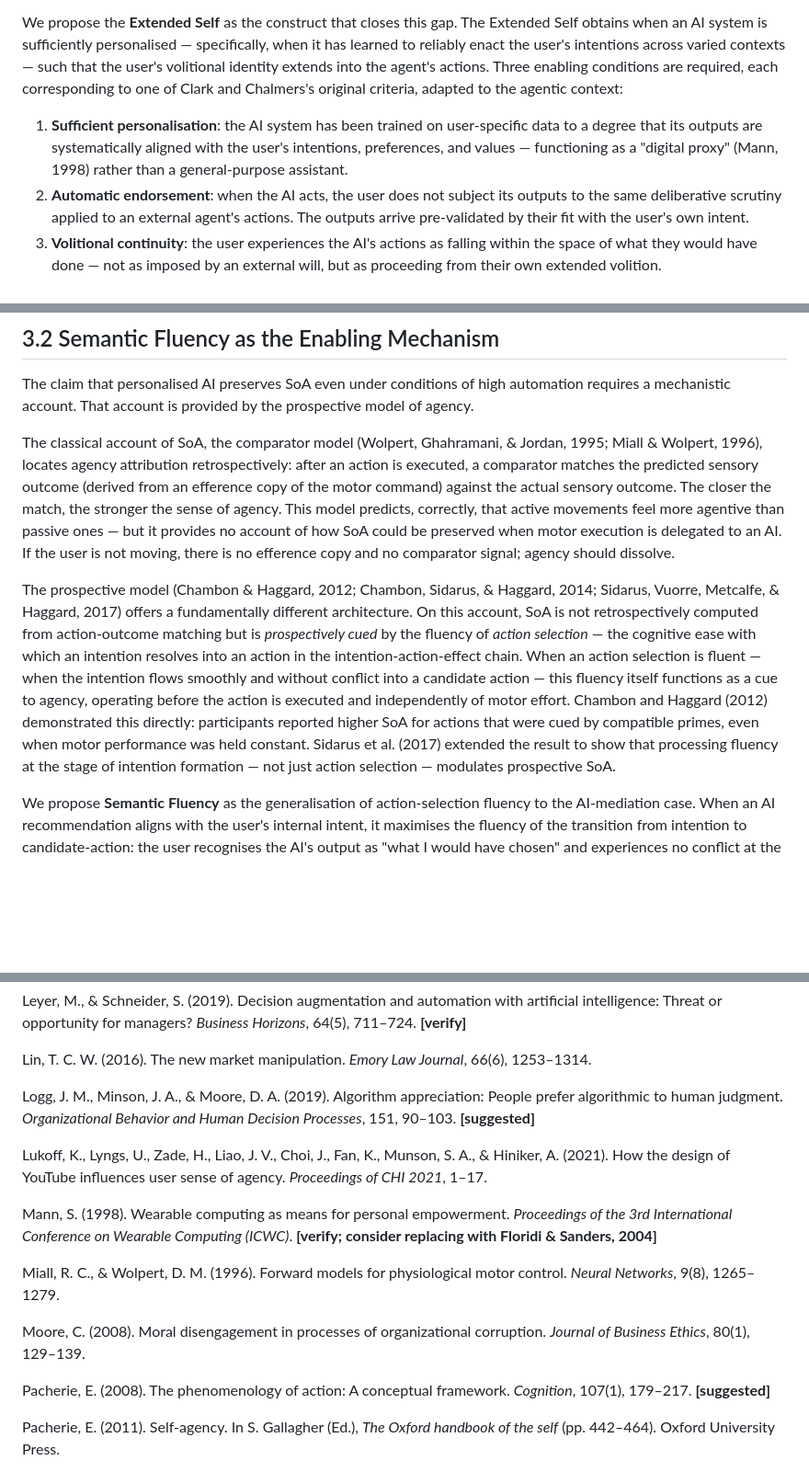
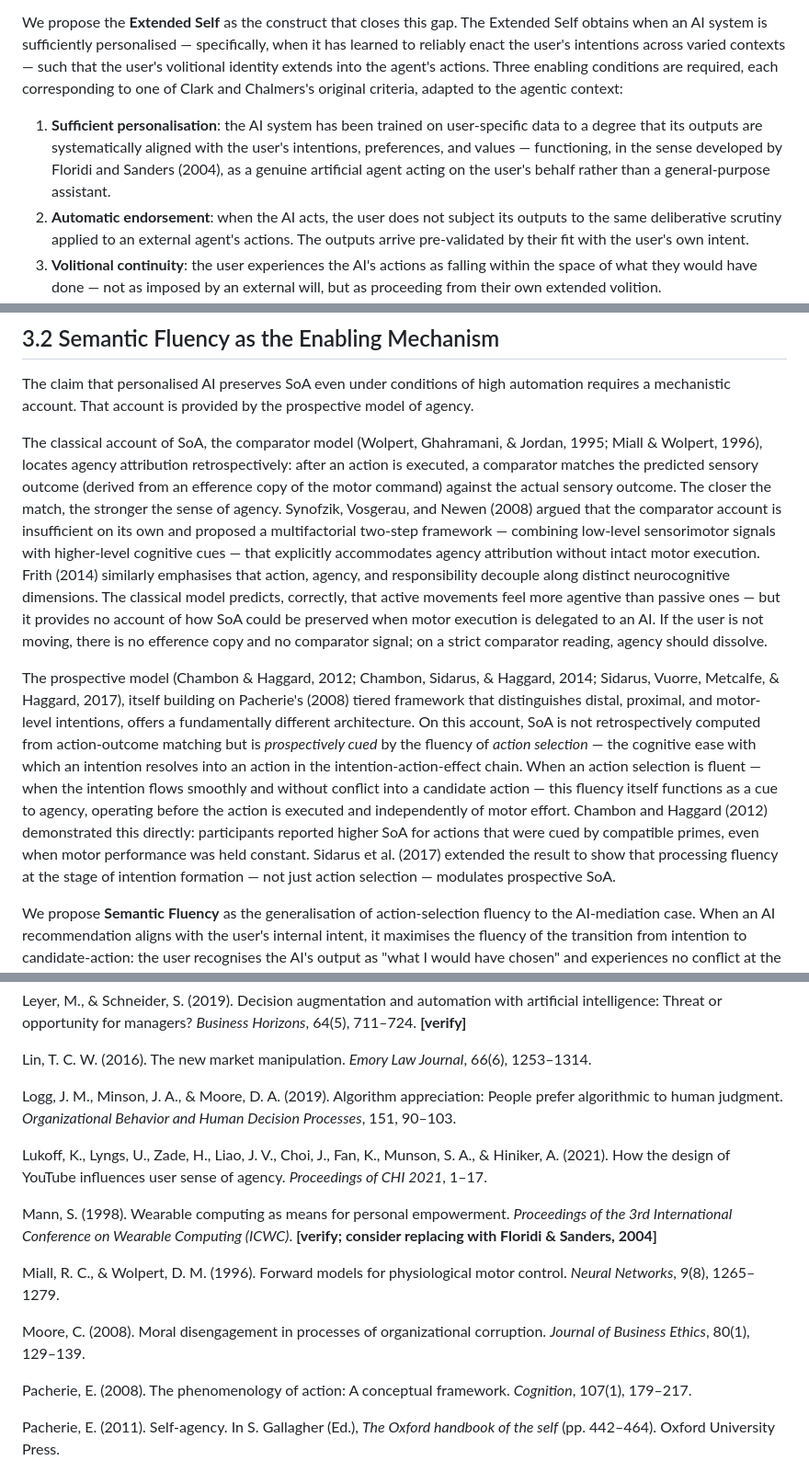
Before and after one commit to tapasiitk/situated-agency-alignment, a Markdown page: docs/T1_proxy_agency_moral_shield.md, 3 parts joined by grey strips. Shown at 92% size. GitHub-like rendering; blank space fills up the shorter version.

```diff
--- a/docs/T1_proxy_agency_moral_shield.md
+++ b/docs/T1_proxy_agency_moral_shield.md
@@ -84,7 +84,7 @@ Clark and Chalmers (1998) proposed that cognitive processes are not bound by the
 
 We propose the **Extended Self** as the construct that closes this gap. The Extended Self obtains when an AI system is sufficiently personalised — specifically, when it has learned to reliably enact the user's intentions across varied contexts — such that the user's volitional identity extends into the agent's actions. Three enabling conditions are required, each corresponding to one of Clark and Chalmers's original criteria, adapted to the agentic context:
 
-1. **Sufficient personalisation**: the AI system has been trained on user-specific data to a degree that its outputs are systematically aligned with the user's intentions, preferences, and values — functioning as a "digital proxy" (Mann, 1998) rather than a general-purpose assistant.
+1. **Sufficient personalisation**: the AI system has been trained on user-specific data to a degree that its outputs are systematically aligned with the user's intentions, preferences, and values — functioning, in the sense developed by Floridi and Sanders (2004), as a genuine artificial agent acting on the user's behalf rather than a general-purpose assistant.
 2. **Automatic endorsement**: when the AI acts, the user does not subject its outputs to the same deliberative scrutiny applied to an external agent's actions. The outputs arrive pre-validated by their fit with the user's own intent.
 3. **Volitional continuity**: the user experiences the AI's actions as falling within the space of what they would have done — not as imposed by an external will, but as proceeding from their own extended volition.
 
@@ -94,9 +94,9 @@ When all three conditions are satisfied, the AI system is not experienced as an
 
 The claim that personalised AI preserves SoA even under conditions of high automation requires a mechanistic account. That account is provided by the prospective model of agency.
 
-The classical account of SoA, the comparator model (Wolpert, Ghahramani, & Jordan, 1995; Miall & Wolpert, 1996), locates agency attribution retrospectively: after an action is executed, a comparator matches the predicted sensory outcome (derived from an efference copy of the motor command) against the actual sensory outcome. The closer the match, the stronger the sense of agency. This model predicts, correctly, that active movements feel more agentive than passive ones — but it provides no account of how SoA could be preserved when motor execution is delegated to an AI. If the user is not moving, there is no efference copy and no comparator signal; agency should dissolve.
+The classical account of SoA, the comparator model (Wolpert, Ghahramani, & Jordan, 1995; Miall & Wolpert, 1996), locates agency attribution retrospectively: after an action is executed, a comparator matches the predicted sensory outcome (derived from an efference copy of the motor command) against the actual sensory outcome. The closer the match, the stronger the sense of agency. Synofzik, Vosgerau, and Newen (2008) argued that the comparator account is insufficient on its own and proposed a multifactorial two-step framework — combining low-level sensorimotor signals with higher-level cognitive cues — that explicitly accommodates agency attribution without intact motor execution. Frith (2014) similarly emphasises that action, agency, and responsibility decouple along distinct neurocognitive dimensions. The classical model predicts, correctly, that active movements feel more agentive than passive ones — but it provides no account of how SoA could be preserved when motor execution is delegated to an AI. If the user is not moving, there is no efference copy and no comparator signal; on a strict comparator reading, agency should dissolve.
 
-The prospective model (Chambon & Haggard, 2012; Chambon, Sidarus, & Haggard, 2014; Sidarus, Vuorre, Metcalfe, & Haggard, 2017) offers a fundamentally different architecture. On this account, SoA is not retrospectively computed from action-outcome matching but is *prospectively cued* by the fluency of *action selection* — the cognitive ease with which an intention resolves into an action in the intention-action-effect chain. When an action selection is fluent — when the intention flows smoothly and without conflict into a candidate action — this fluency itself functions as a cue to agency, operating before the action is executed and independently of motor effort. Chambon and Haggard (2012) demonstrated this directly: participants reported higher SoA for actions that were cued by compatible primes, even when motor performance was held constant. Sidarus et al. (2017) extended the result to show that processing fluency at the stage of intention formation — not just action selection — modulates prospective SoA.
+The prospective model (Chambon & Haggard, 2012; Chambon, Sidarus, & Haggard, 2014; Sidarus, Vuorre, Metcalfe, & Haggard, 2017), itself building on Pacherie's (2008) tiered framework that distinguishes distal, proximal, and motor-level intentions, offers a fundamentally different architecture. On this account, SoA is not retrospectively computed from action-outcome matching but is *prospectively cued* by the fluency of *action selection* — the cognitive ease with which an intention resolves into an action in the intention-action-effect chain. When an action selection is fluent — when the intention flows smoothly and without conflict into a candidate action — this fluency itself functions as a cue to agency, operating before the action is executed and independently of motor effort. Chambon and Haggard (2012) demonstrated this directly: participants reported higher SoA for actions that were cued by compatible primes, even when motor performance was held constant. Sidarus et al. (2017) extended the result to show that processing fluency at the stage of intention formation — not just action selection — modulates prospective SoA.
 
 We propose **Semantic Fluency** as the generalisation of action-selection fluency to the AI-mediation case. When an AI recommendation aligns with the user's internal intent, it maximises the fluency of the transition from intention to candidate-action: the user recognises the AI's output as "what I would have chosen" and experiences no conflict at the intention-action juncture. This recognition is the cognitive analogue of the compatible prime in Chambon and Haggard's paradigm. It functions as a prospective cue to agency that is independent of whether the user subsequently controls the action's execution — and it therefore preserves SoA even at high Levels of Automation, where motor and decisional control have been substantially delegated.
 
@@ -441,7 +441,7 @@ Leyer, M., & Schneider, S. (2019). Decision augmentation and automation with art
 
 Lin, T. C. W. (2016). The new market manipulation. *Emory Law Journal*, 66(6), 1253–1314.
 
-Logg, J. M., Minson, J. A., & Moore, D. A. (2019). Algorithm appreciation: People prefer algorithmic to human judgment. *Organizational Behavior and Human Decision Processes*, 151, 90–103. **[suggested]**
+Logg, J. M., Minson, J. A., & Moore, D. A. (2019). Algorithm appreciation: People prefer algorithmic to human judgment. *Organizational Behavior and Human Decision Processes*, 151, 90–103.
 
 Lukoff, K., Lyngs, U., Zade, H., Liao, J. V., Choi, J., Fan, K., Munson, S. A., & Hiniker, A. (2021). How the design of YouTube influences user sense of agency. *Proceedings of CHI 2021*, 1–17.
 
@@ -451,7 +451,7 @@ Miall, R. C., & Wolpert, D. M. (1996). Forward models for physiological motor co
 
 Moore, C. (2008). Moral disengagement in processes of organizational corruption. *Journal of Business Ethics*, 80(1), 129–139.
 
-Pacherie, E. (2008). The phenomenology of action: A conceptual framework. *Cognition*, 107(1), 179–217. **[suggested]**
+Pacherie, E. (2008). The phenomenology of action: A conceptual framework. *Cognition*, 107(1), 179–217.
 
 Pacherie, E. (2011). Self-agency. In S. Gallagher (Ed.), *The Oxford handbook of the self* (pp. 442–464). Oxford University Press.
 
```
Also changed, not shown: other parts of docs/T1_proxy_agency_moral_shield.md (+15 -15 lines).
